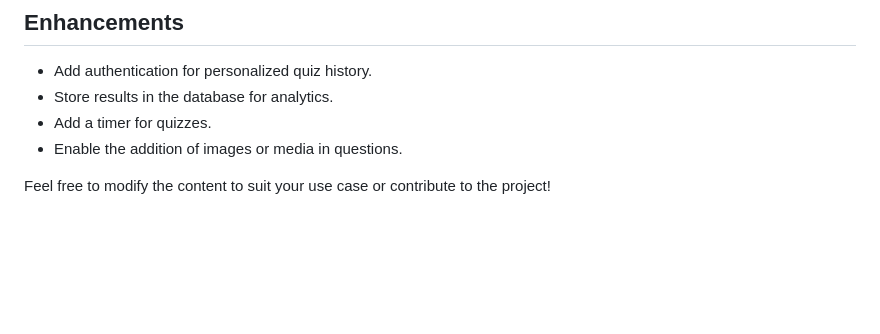
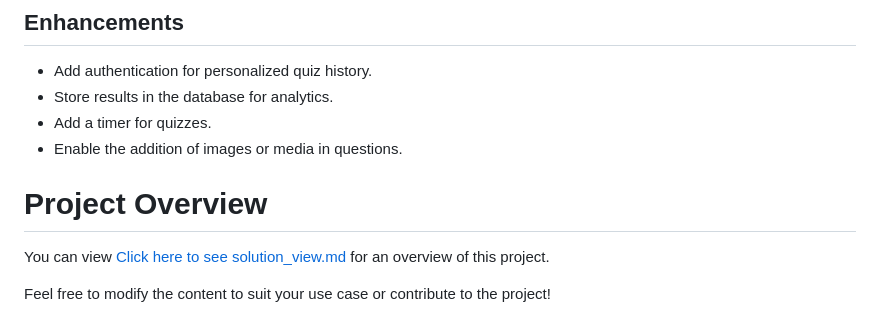
Before and after one commit to Kushaldotel/quizmaster, a Markdown page: Readme.md, the part around the change. Drawn GitHub-style; blank space fills up the shorter version.

```diff
--- a/Readme.md
+++ b/Readme.md
@@ -134,6 +134,8 @@ This is a Django-based quiz application that allows users to take quizzes catego
 - Add a timer for quizzes.
 - Enable the addition of images or media in questions.
 
+# Project Overview
+You can view [Click here to see solution_view.md](solution_view.md) for an overview of this project.
 
 
 Feel free to modify the content to suit your use case or contribute to the project!
```
